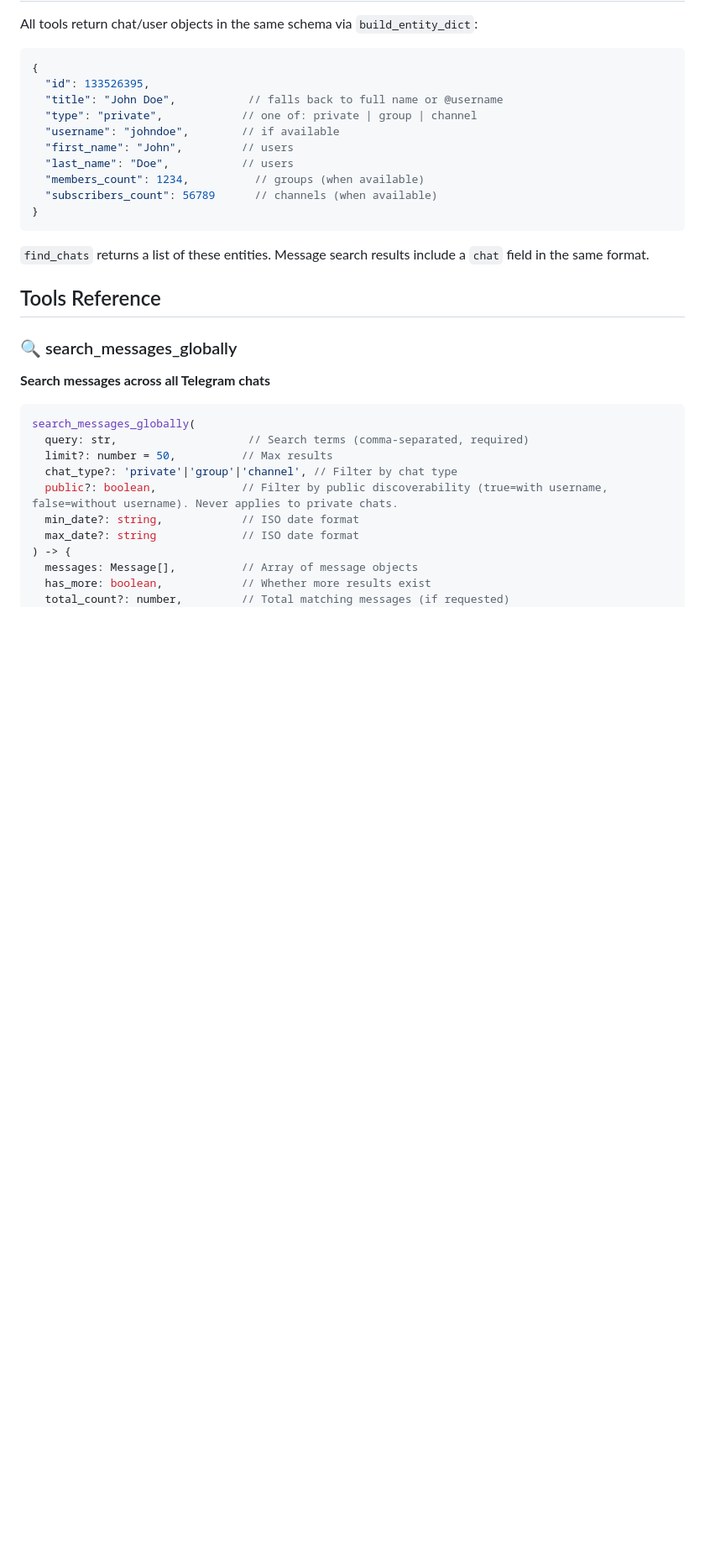
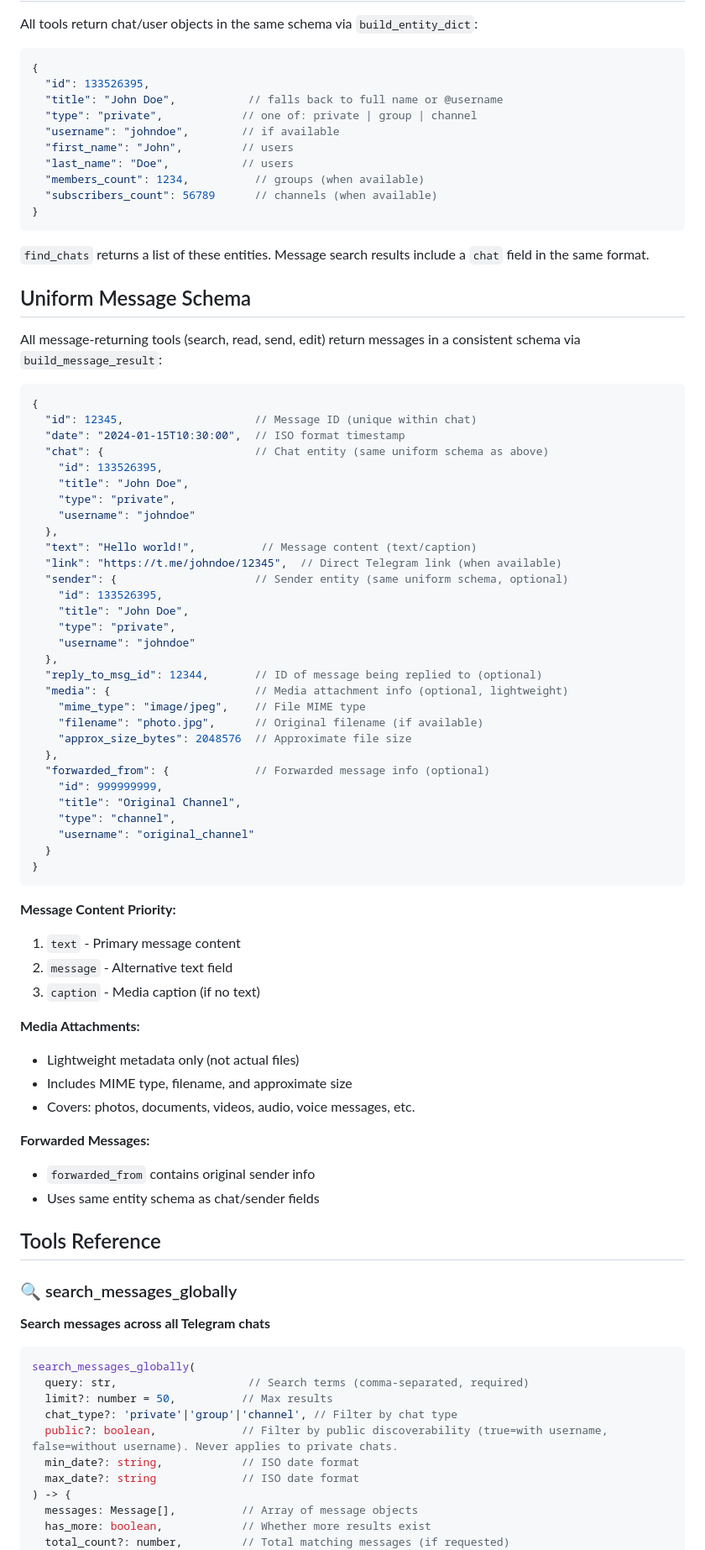
Before and after one commit to leshchenko1979/fast-mcp-telegram, a Markdown page: docs/Tools-Reference.md, the part around one of its changes. Shown at 84% size. Drawn GitHub-style; blank space fills up the shorter version.

Commit message:
Enhance Tools-Reference documentation with ToolAnnotations and message schema details
- Added ToolAnnotations to all tools for improved AI decision-making, including hints for interaction types.
- Introduced a uniform message schema for all message-returning tools, detailing structure and content priorities.
- Updated documentation to clarify message content, media attachments, and forwarded message handling.

These changes improve the clarity and usability of the tools for AI integration.

````diff
--- a/docs/Tools-Reference.md
+++ b/docs/Tools-Reference.md
@@ -39,6 +48,57 @@ All tools return chat/user objects in the same schema via `build_entity_dict`:
 ```
 
 `find_chats` returns a list of these entities. Message search results include a `chat` field in the same format.
+
+## Uniform Message Schema
+
+All message-returning tools (search, read, send, edit) return messages in a consistent schema via `build_message_result`:
+
+```json
+{
+  "id": 12345,                    // Message ID (unique within chat)
+  "date": "2024-01-15T10:30:00",  // ISO format timestamp
+  "chat": {                       // Chat entity (same uniform schema as above)
+    "id": 133526395,
+    "title": "John Doe",
+    "type": "private",
+    "username": "johndoe"
+  },
+  "text": "Hello world!",          // Message content (text/caption)
+  "link": "https://t.me/johndoe/12345",  // Direct Telegram link (when available)
+  "sender": {                     // Sender entity (same uniform schema, optional)
+    "id": 133526395,
+    "title": "John Doe",
+    "type": "private",
+    "username": "johndoe"
+  },
+  "reply_to_msg_id": 12344,       // ID of message being replied to (optional)
+  "media": {                      // Media attachment info (optional, lightweight)
+    "mime_type": "image/jpeg",    // File MIME type
+    "filename": "photo.jpg",      // Original filename (if available)
+    "approx_size_bytes": 2048576  // Approximate file size
+  },
+  "forwarded_from": {             // Forwarded message info (optional)
+    "id": 999999999,
+    "title": "Original Channel",
+    "type": "channel",
+    "username": "original_channel"
+  }
+}
+```
+
+**Message Content Priority:**
+1. `text` - Primary message content
+2. `message` - Alternative text field
+3. `caption` - Media caption (if no text)
+
+**Media Attachments:**
+- Lightweight metadata only (not actual files)
+- Includes MIME type, filename, and approximate size
+- Covers: photos, documents, videos, audio, voice messages, etc.
+
+**Forwarded Messages:**
+- `forwarded_from` contains original sender info
+- Uses same entity schema as chat/sender fields
 
 ## Tools Reference
 
````
Also changed, not shown: other parts of docs/Tools-Reference.md (+10 -1 lines).
